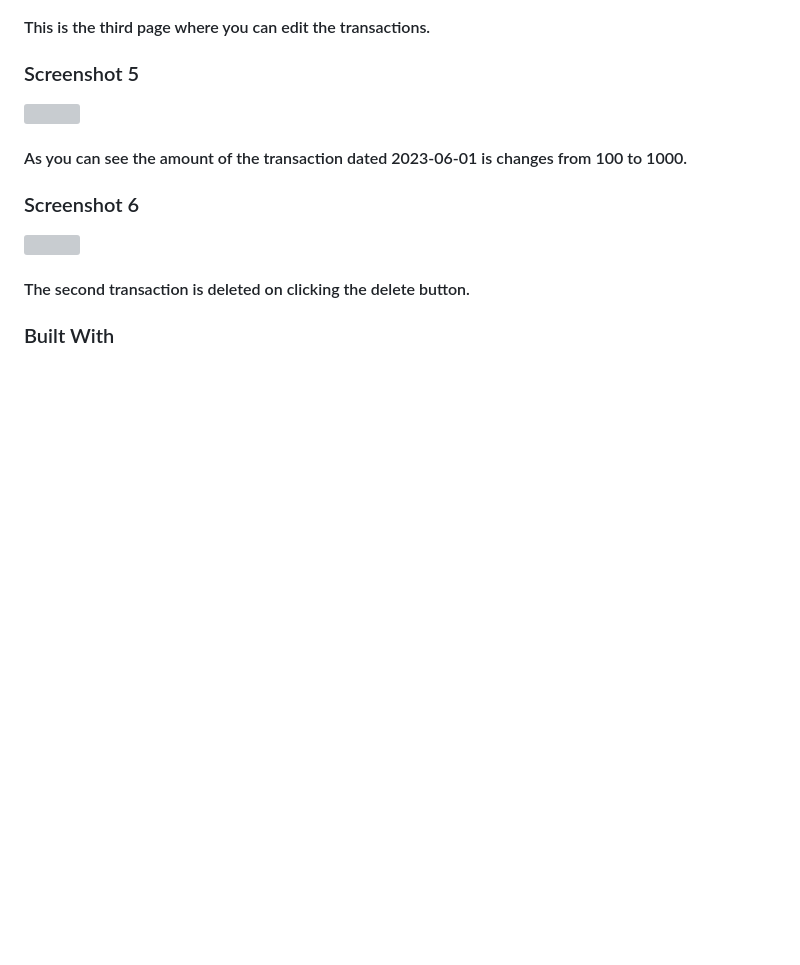
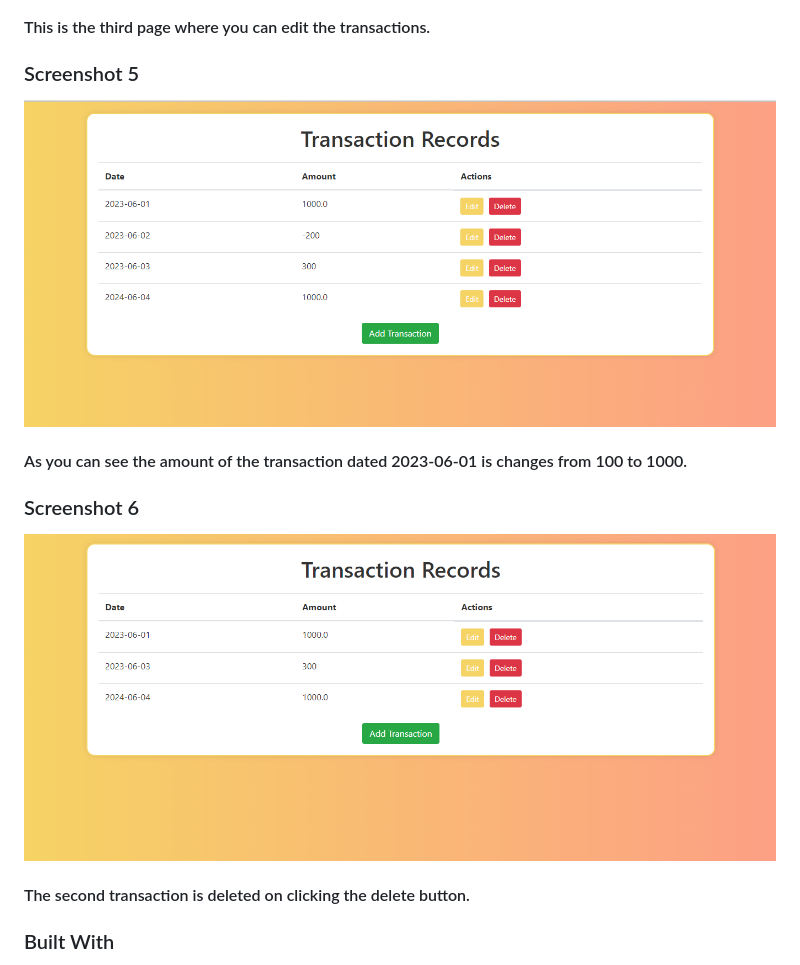
Before and after one commit to Anirbanrohan/Transactions_processing, a Markdown page: README.md, the part around one of its changes. Rendered like a GitHub page; pictures changed too: project/Screenshots/5.png (added), project/Screenshots/6.png (added); blank space fills up the shorter version; grey boxes are pictures that could not be loaded.

```diff
--- a/README.md
+++ b/README.md
@@ -63,11 +63,11 @@
 
 
   ### Screenshot 5
-  ![](Screenshots/5.png)
+  ![](project/Screenshots/5.png)
   <h4>As you can see the amount of the transaction dated 2023-06-01 is changes from 100 to 1000.</h4>
 
   ### Screenshot 6
-  ![](Screenshots/6.png)
+  ![](project/Screenshots/6.png)
   <h4>The second transaction is deleted on clicking the delete button.</h4>
 
   ### Built With
```
Also changed, not shown: other parts of README.md (+4 -4 lines), project/Screenshots/1.png (added), project/Screenshots/2.png (added), project/Screenshots/3.png (added), project/Screenshots/4.png (added).
